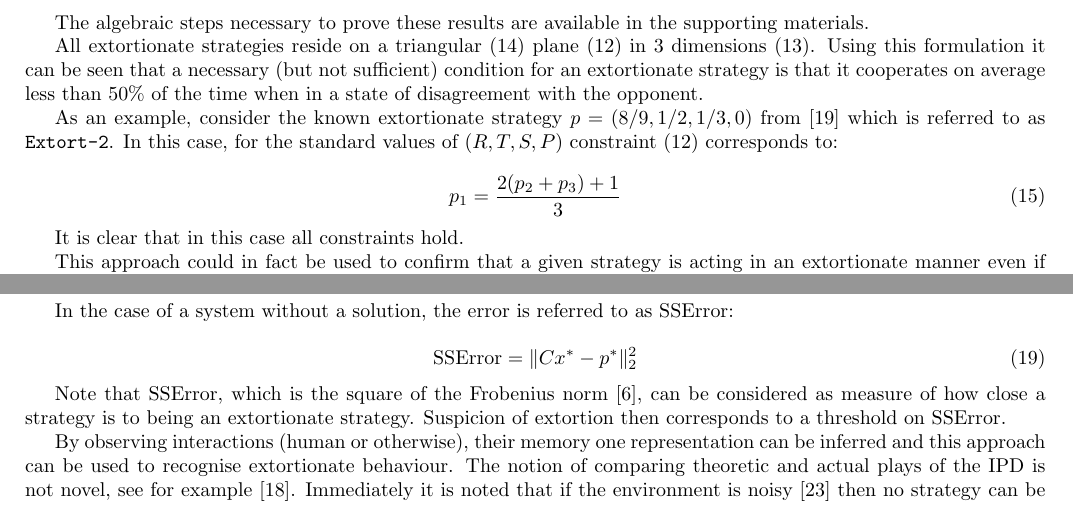
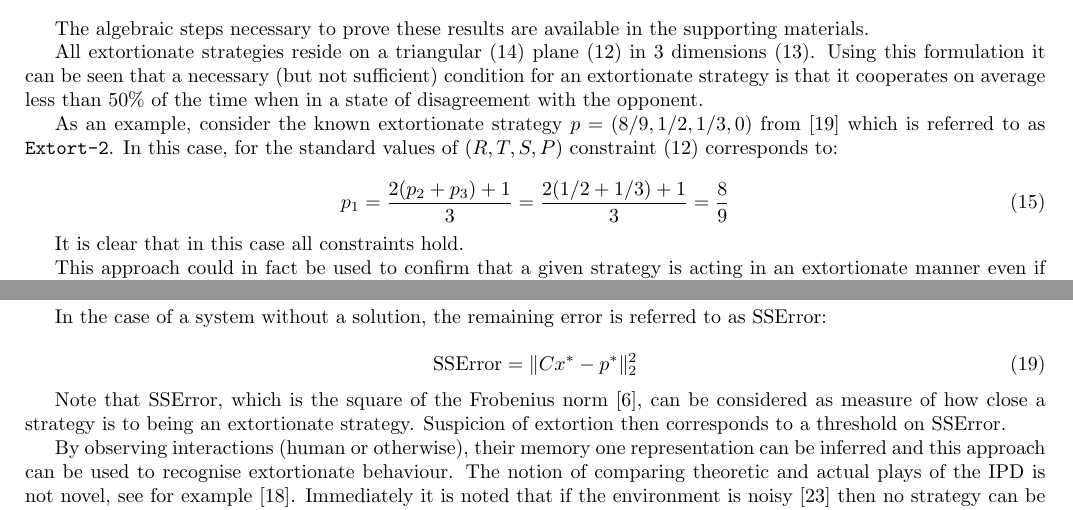
Before and after one commit to drvinceknight/testing_for_ZD, a LaTeX paper (main.tex): two parts of pages 2 and 3 of 9, joined at a grey line, cut so that both start at the same text. Compiled offline with pdfLaTeX.

Commit message:
Add algebraic steps to one of the constraints.
Closes #85

```diff
--- a/main.tex
+++ b/main.tex
@@ -181,6 +181,8 @@ this case, for the standard values of \((R, T, S, P)\) constraint
 
 \begin{equation}
     p_1 = \frac{2(p_2 + p_3) + 1}{3}
+        = \frac{2(1 / 2 + 1 / 3) + 1}{3}
+        = \frac{8}{9}
 \end{equation}
 
 It is clear that in this case all constraints hold.
@@ -220,8 +222,8 @@ variable \(x\). The best fitting \(x^*\) is defined by:
     x^* = \text{argmin}_{x}\|C x- p^*\|_2^2 = \sum_{i=1}^{3}\left((C x)_i-p_i^*\right)^2
 \end{equation}
 
-In the case of a system without a solution, the error is referred to as
-\(\text{SSError}\):
+In the case of a system without a solution, the remaining error is referred to
+as \(\text{SSError}\):
 
 \begin{equation}\label{eqn:r_squared}
     \text{SSError} = \|C x^*- p^*\|_2^2
```
Also changed, not shown: main.pdf.
